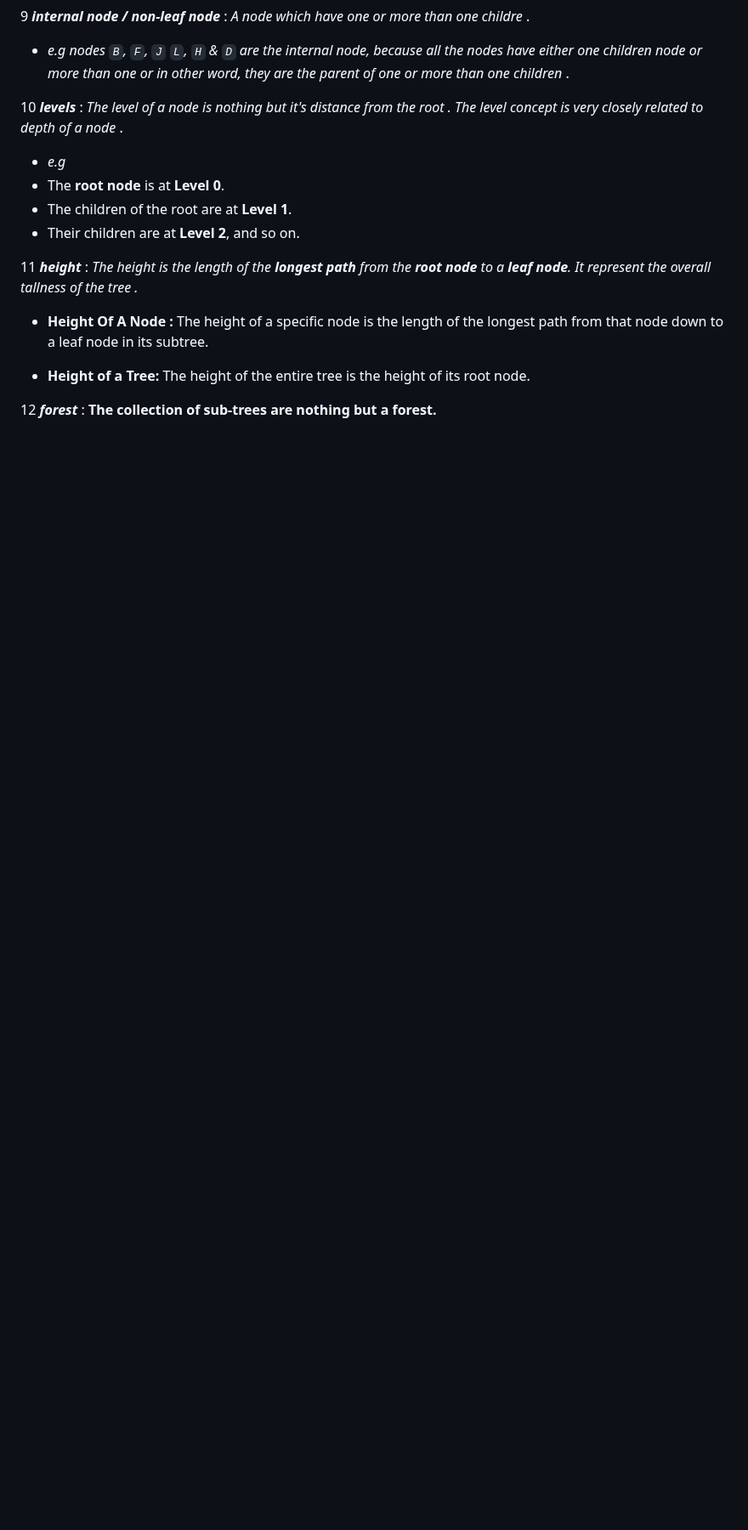
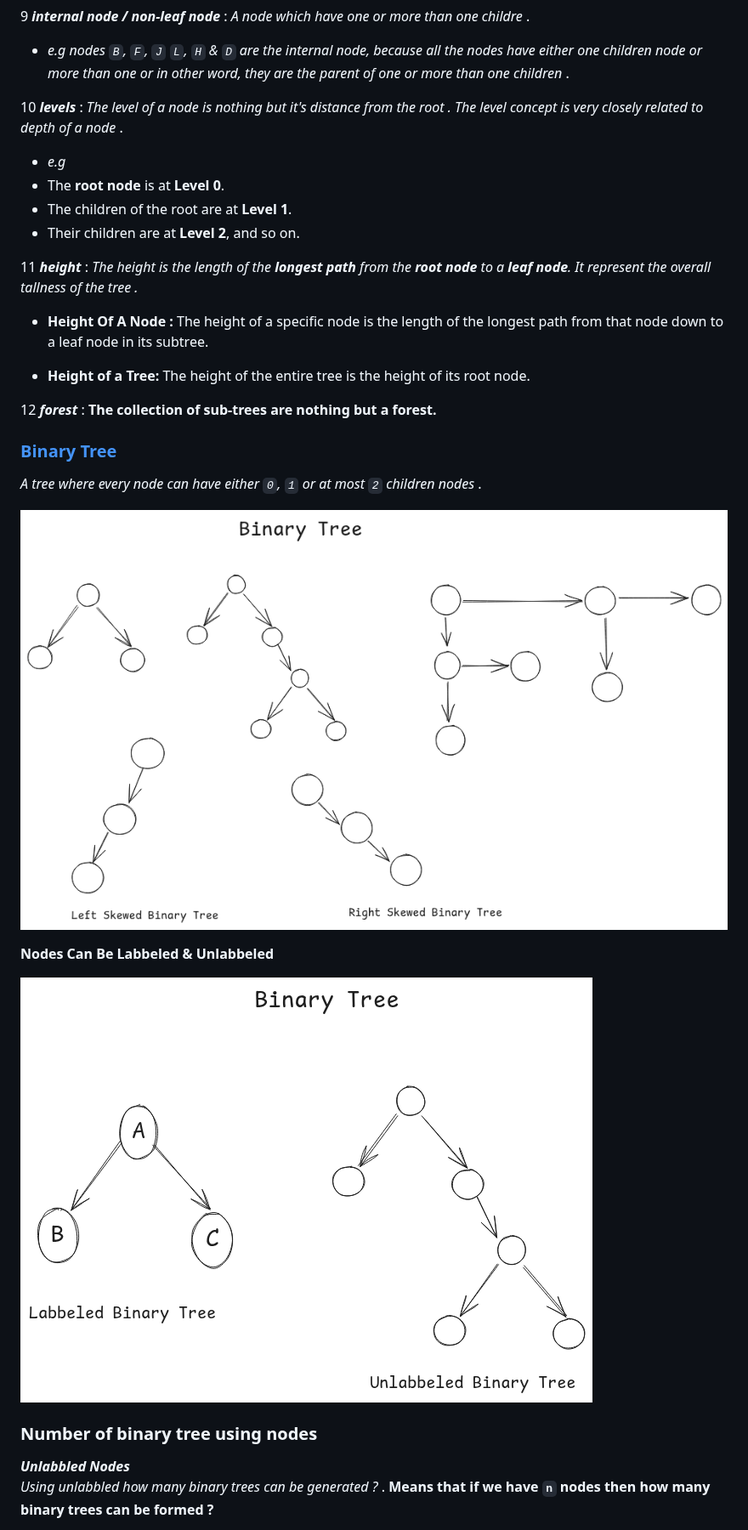
Before and after one commit to Afzal14786/DSA-Prep, a Markdown page: Tree/README.md, the part around one of its changes. Shown at 85% size. Drawn GitHub-style; pictures changed too: assets/binary_trees.png (added), assets/labbeled_&_unlabbled.png (added); blank space fills up the shorter version.

Commit message:
documenting tree in README.md file

```diff
--- a/Tree/README.md
+++ b/Tree/README.md
@@ -56,3 +56,18 @@ A **tree** is a collection of `nodes` and `edges` and one of the node is selecte
 -   **Height of a Tree:** The height of the entire tree is the height of its root node.
 
 12   ***forest*** : **The collection of sub-trees are nothing but a forest.**
+
+### [Binary Tree](./BinaryTree/binarytree.h)
+_A tree where every node can have either `0`, `1` or at most `2` children nodes_ .
+
+![Binary Tree](../assets/binary_trees.png)
+
+**Nodes Can Be Labbeled & Unlabbeled**
+
+![Labbeled & Unlabbeled Binary Tree](../assets/labbeled_&_unlabbled.png)
+
+
+### Number of binary tree using nodes
+_**Unlabbled Nodes**_
+_Using unlabbled how many binary trees can be generated ?_ . **Means that if we have `n` nodes then how many binary trees can be formed ?**
+
```
Also changed, not shown: other parts of Tree/README.md (+33 -0 lines), 2 other files.
